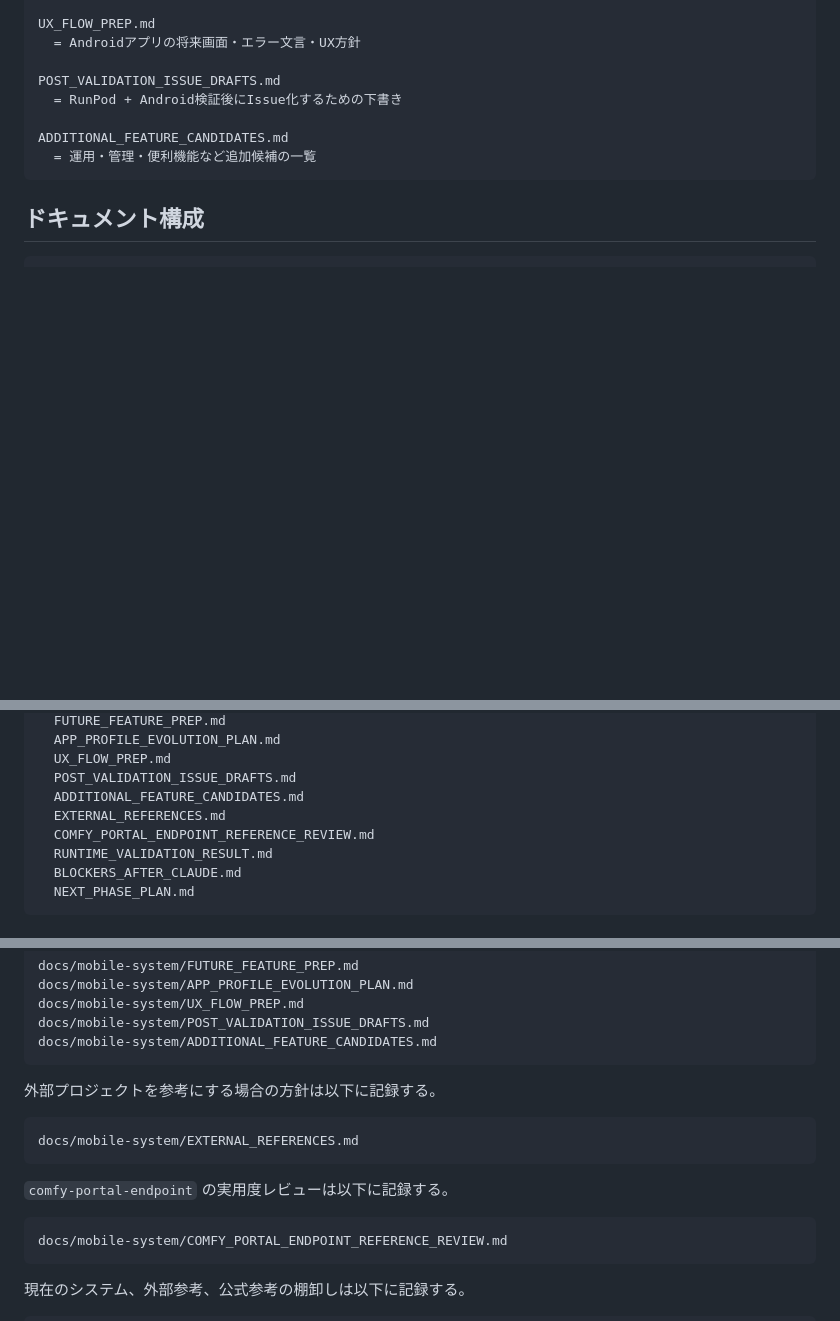
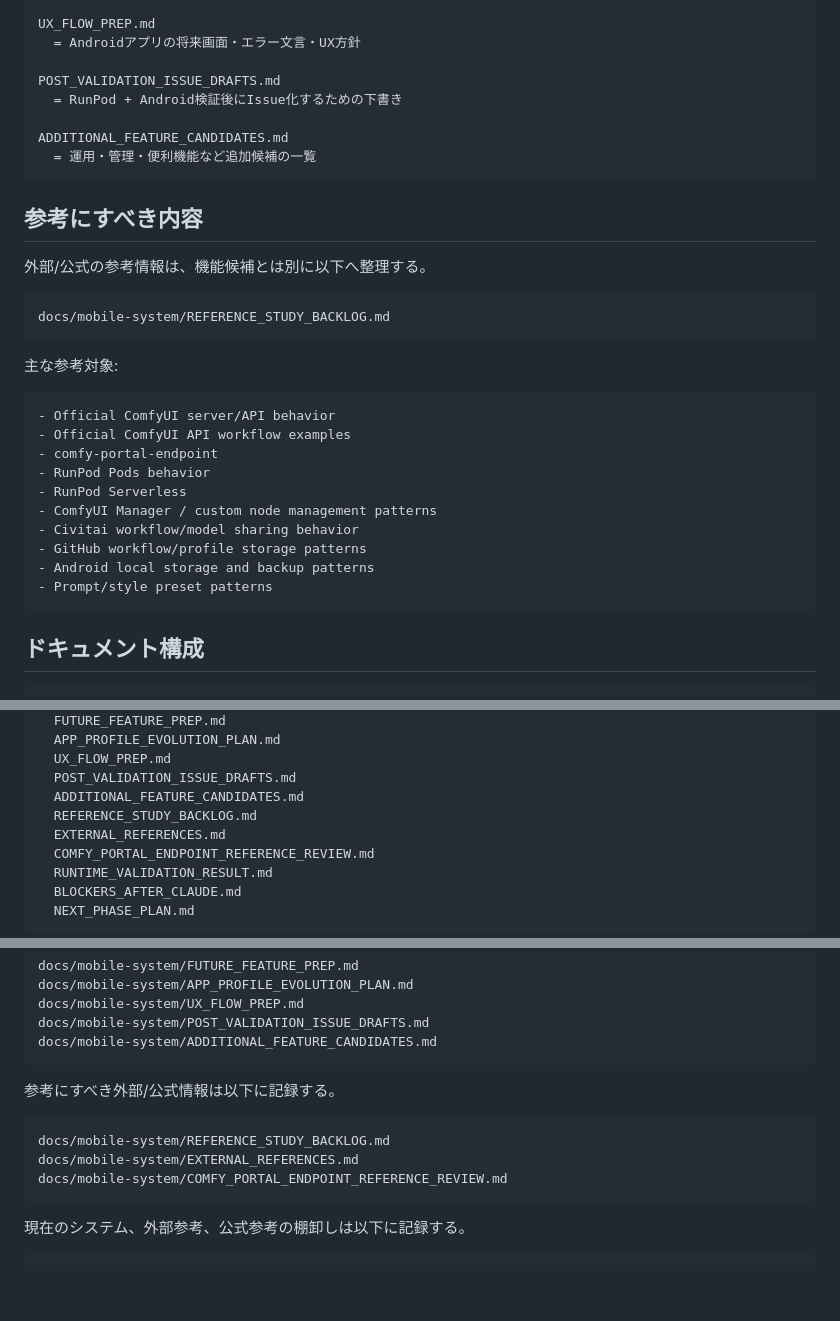
Before and after one commit to popchami/comfyui-mobile-system, a Markdown page: docs/mobile-system/README.md, 3 parts joined by grey strips. GitHub-like rendering; blank space fills up the shorter version.

Commit message:
Link reference study backlog in README

````diff
--- a/docs/mobile-system/README.md
+++ b/docs/mobile-system/README.md
@@ -185,6 +185,29 @@ ADDITIONAL_FEATURE_CANDIDATES.md
   = 運用・管理・便利機能など追加候補の一覧
 ```
 
+## 参考にすべき内容
+
+外部/公式の参考情報は、機能候補とは別に以下へ整理する。
+
+```text
+docs/mobile-system/REFERENCE_STUDY_BACKLOG.md
+```
+
+主な参考対象:
+
+```text
+- Official ComfyUI server/API behavior
+- Official ComfyUI API workflow examples
+- comfy-portal-endpoint
+- RunPod Pods behavior
+- RunPod Serverless
+- ComfyUI Manager / custom node management patterns
+- Civitai workflow/model sharing behavior
+- GitHub workflow/profile storage patterns
+- Android local storage and backup patterns
+- Prompt/style preset patterns
+```
+
 ## ドキュメント構成
 
 ```text
@@ -215,6 +238,7 @@ docs/mobile-system/
   UX_FLOW_PREP.md
   POST_VALIDATION_ISSUE_DRAFTS.md
   ADDITIONAL_FEATURE_CANDIDATES.md
+  REFERENCE_STUDY_BACKLOG.md
   EXTERNAL_REFERENCES.md
   COMFY_PORTAL_ENDPOINT_REFERENCE_REVIEW.md
   RUNTIME_VALIDATION_RESULT.md
@@ -242,15 +266,11 @@ docs/mobile-system/POST_VALIDATION_ISSUE_DRAFTS.md
 docs/mobile-system/ADDITIONAL_FEATURE_CANDIDATES.md
 ```
 
-外部プロジェクトを参考にする場合の方針は以下に記録する。
+参考にすべき外部/公式情報は以下に記録する。
 
 ```text
+docs/mobile-system/REFERENCE_STUDY_BACKLOG.md
 docs/mobile-system/EXTERNAL_REFERENCES.md
-```
-
-`comfy-portal-endpoint` の実用度レビューは以下に記録する。
-
-```text
 docs/mobile-system/COMFY_PORTAL_ENDPOINT_REFERENCE_REVIEW.md
 ```
 
````
